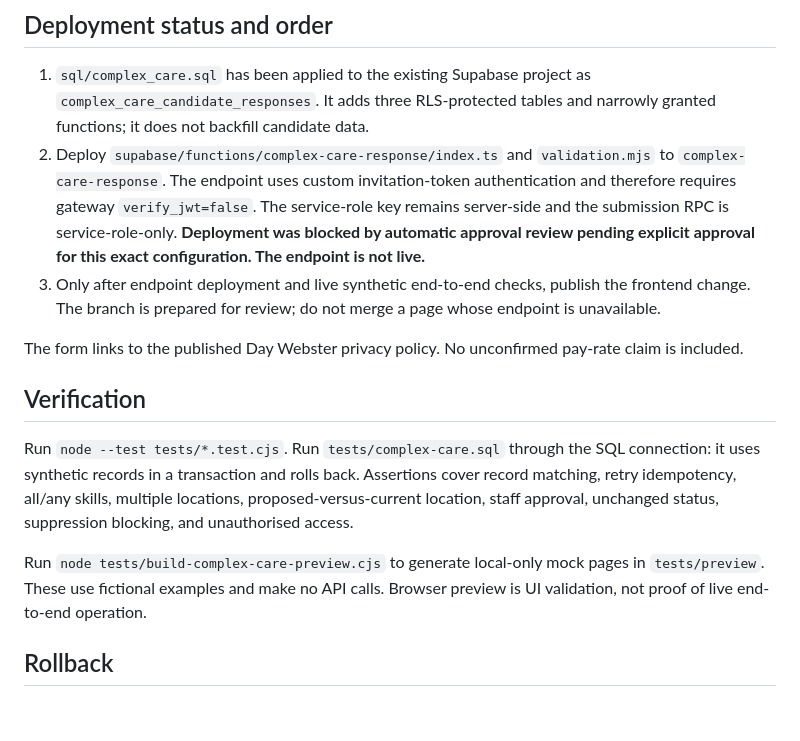
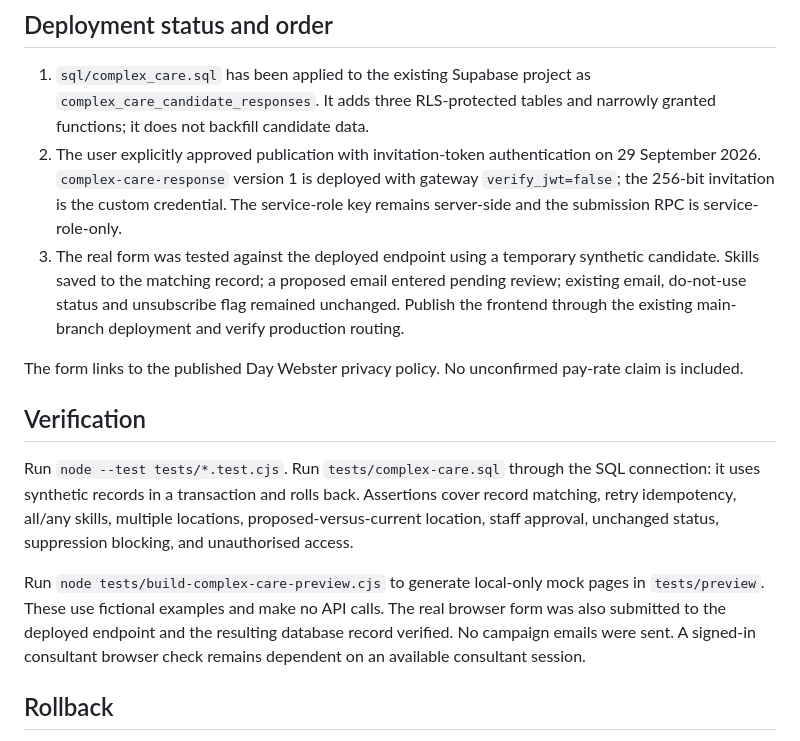
Before and after one commit to slane77/Urgent-nursing-outreach-, a Markdown page: COMPLEX-CARE-RELEASE.md, the part around the change. Drawn GitHub-style; blank space fills up the shorter version.

Commit message:
Record approved response-service deployment and live submission checks

```diff
--- a/COMPLEX-CARE-RELEASE.md
+++ b/COMPLEX-CARE-RELEASE.md
@@ -9,8 +9,8 @@ Contact proposals retain a snapshot of the original values. Accepting a stale pr
 ## Deployment status and order
 
 1. `sql/complex_care.sql` has been applied to the existing Supabase project as `complex_care_candidate_responses`. It adds three RLS-protected tables and narrowly granted functions; it does not backfill candidate data.
-2. Deploy `supabase/functions/complex-care-response/index.ts` and `validation.mjs` to `complex-care-response`. The endpoint uses custom invitation-token authentication and therefore requires gateway `verify_jwt=false`. The service-role key remains server-side and the submission RPC is service-role-only. **Deployment was blocked by automatic approval review pending explicit approval for this exact configuration. The endpoint is not live.**
-3. Only after endpoint deployment and live synthetic end-to-end checks, publish the frontend change. The branch is prepared for review; do not merge a page whose endpoint is unavailable.
+2. The user explicitly approved publication with invitation-token authentication on 29 September 2026. `complex-care-response` version 1 is deployed with gateway `verify_jwt=false`; the 256-bit invitation is the custom credential. The service-role key remains server-side and the submission RPC is service-role-only.
+3. The real form was tested against the deployed endpoint using a temporary synthetic candidate. Skills saved to the matching record; a proposed email entered pending review; existing email, do-not-use status and unsubscribe flag remained unchanged. Publish the frontend through the existing main-branch deployment and verify production routing.
 
 The form links to the published Day Webster privacy policy. No unconfirmed pay-rate claim is included.
 
@@ -18,7 +18,7 @@ The form links to the published Day Webster privacy policy. No unconfirmed pay-r
 
 Run `node --test tests/*.test.cjs`. Run `tests/complex-care.sql` through the SQL connection: it uses synthetic records in a transaction and rolls back. Assertions cover record matching, retry idempotency, all/any skills, multiple locations, proposed-versus-current location, staff approval, unchanged status, suppression blocking, and unauthorised access.
 
-Run `node tests/build-complex-care-preview.cjs` to generate local-only mock pages in `tests/preview`. These use fictional examples and make no API calls. Browser preview is UI validation, not proof of live end-to-end operation.
+Run `node tests/build-complex-care-preview.cjs` to generate local-only mock pages in `tests/preview`. These use fictional examples and make no API calls. The real browser form was also submitted to the deployed endpoint and the resulting database record verified. No campaign emails were sent. A signed-in consultant browser check remains dependent on an available consultant session.
 
 ## Rollback
 
```
